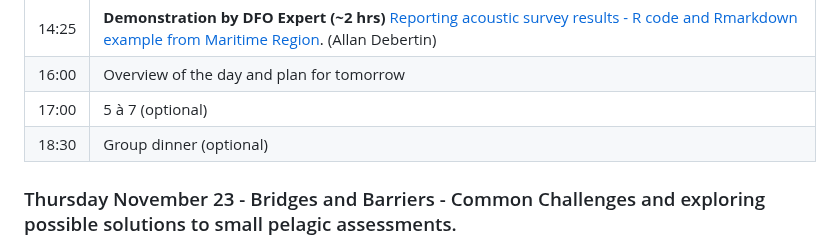
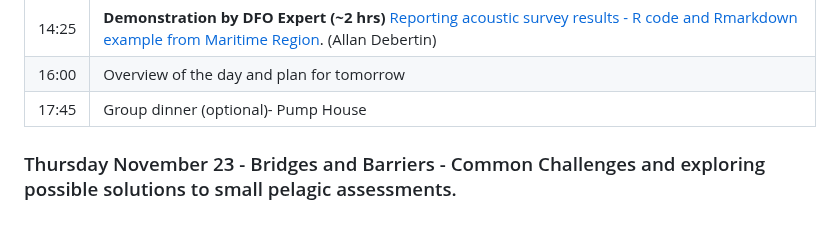
Before and after one commit to TESA-workshops/Small-Pelagics-Workshop-2023, a Markdown page: README.md, the part around the change. GitHub-like rendering.

```diff
--- a/README.md
+++ b/README.md
@@ -78,8 +78,7 @@ Rapporteur: Jacob Burbank and Volun(told)
 | 14:15 | Short Break |
 | 14:25 | **Demonstration by DFO Expert (~2 hrs)** [Reporting acoustic survey results - R code and Rmarkdown example from Maritime Region](https://github.com/TESA-workshops/Small-Pelagics-Workshop-2023/blob/main/Sessions/Reporting%20acoustic%20surveys%20Debertin.pdf). (Allan Debertin) |
 | 16:00 | Overview of the day and plan for tomorrow |
-| 17:00 | 5 à 7 (optional)|
-| 18:30 | Group dinner (optional)|
+| 17:45 | Group dinner (optional)- Pump House|
 
 ### Thursday November 23 - Bridges and Barriers - Common Challenges and exploring possible solutions to small pelagic assessments.
 
```
